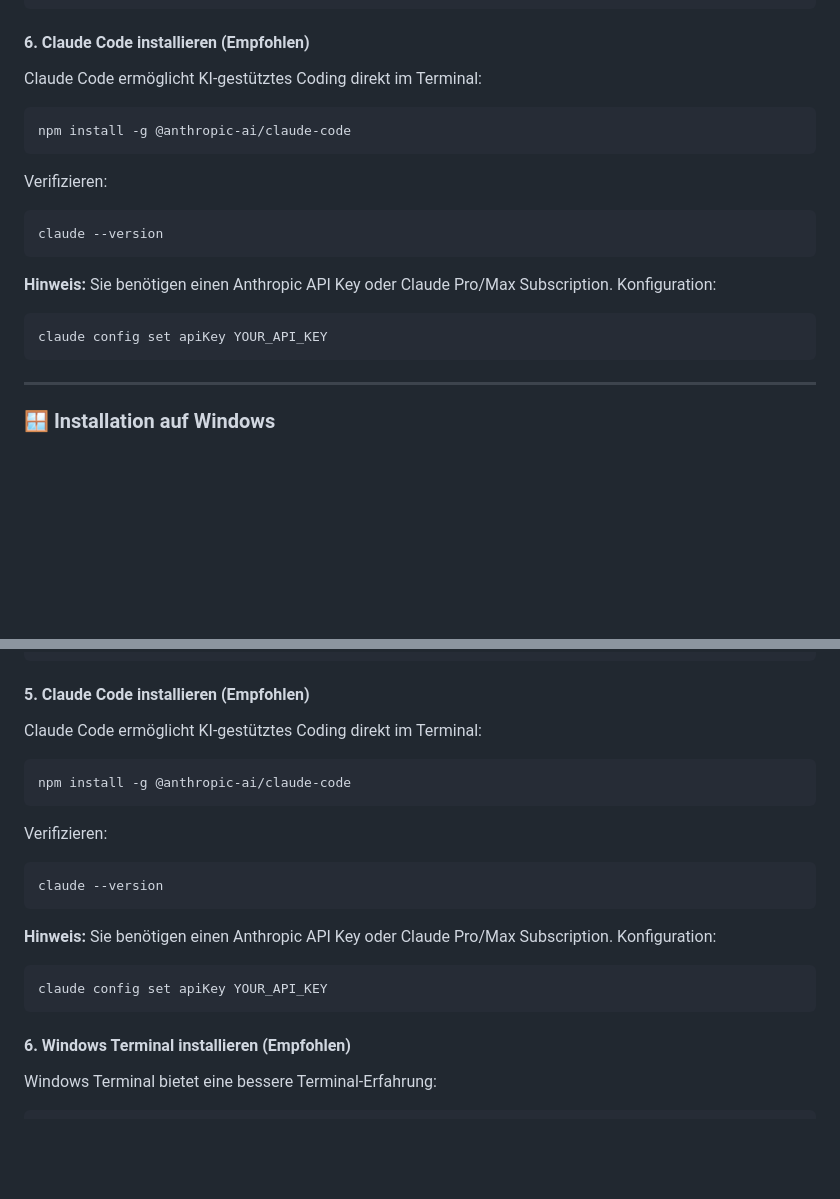
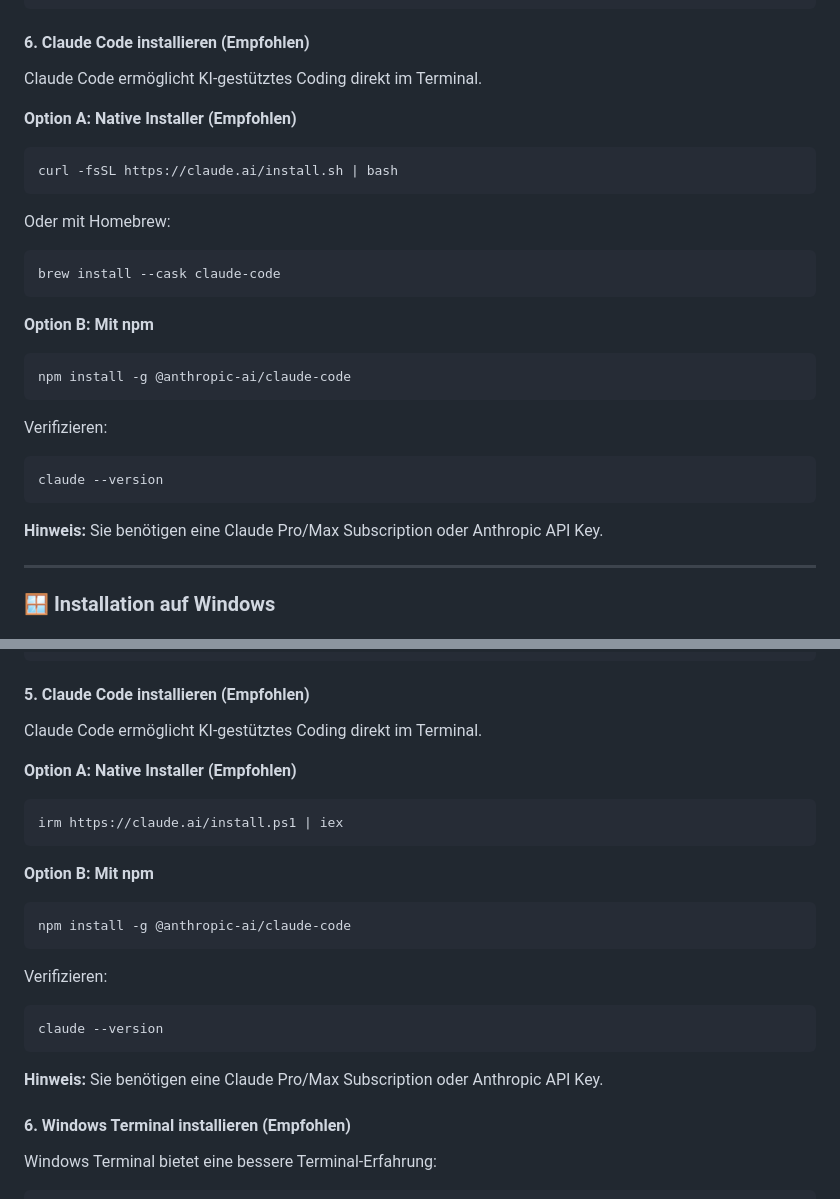
Before and after one commit to cwschroeder/ki-workshop, a Markdown page: README.md, 2 parts joined by grey strips. Rendered like a GitHub page; blank space fills up the shorter version.

Commit message:
docs: Update Claude Code installation to use native installer
- Add native installer commands (curl/irm) as recommended option
- Keep npm as alternative option
- Update for both macOS and Windows sections

🤖 Generated with [Claude Code](https://claude.com/claude-code)

Co-Authored-By: Claude <noreply@anthropic.com>

````diff
--- a/README.md
+++ b/README.md
@@ -107,8 +107,19 @@ code --install-extension esbenp.prettier-vscode
 
 #### 6. Claude Code installieren (Empfohlen)
 
-Claude Code ermöglicht KI-gestütztes Coding direkt im Terminal:
+Claude Code ermöglicht KI-gestütztes Coding direkt im Terminal.
 
+**Option A: Native Installer (Empfohlen)**
+```bash
+curl -fsSL https://claude.ai/install.sh | bash
+```
+
+Oder mit Homebrew:
+```bash
+brew install --cask claude-code
+```
+
+**Option B: Mit npm**
 ```bash
 npm install -g @anthropic-ai/claude-code
 ```
@@ -118,11 +129,7 @@ Verifizieren:
 claude --version
 ```
 
-**Hinweis:** Sie benötigen einen Anthropic API Key oder Claude Pro/Max Subscription.
-Konfiguration:
-```bash
-claude config set apiKey YOUR_API_KEY
-```
+**Hinweis:** Sie benötigen eine Claude Pro/Max Subscription oder Anthropic API Key.
 
 ---
 
@@ -207,8 +214,14 @@ code --install-extension esbenp.prettier-vscode
 
 #### 5. Claude Code installieren (Empfohlen)
 
-Claude Code ermöglicht KI-gestütztes Coding direkt im Terminal:
+Claude Code ermöglicht KI-gestütztes Coding direkt im Terminal.
 
+**Option A: Native Installer (Empfohlen)**
+```powershell
+irm https://claude.ai/install.ps1 | iex
+```
+
+**Option B: Mit npm**
 ```powershell
 npm install -g @anthropic-ai/claude-code
 ```
@@ -218,11 +231,7 @@ Verifizieren:
 claude --version
 ```
 
-**Hinweis:** Sie benötigen einen Anthropic API Key oder Claude Pro/Max Subscription.
-Konfiguration:
-```powershell
-claude config set apiKey YOUR_API_KEY
-```
+**Hinweis:** Sie benötigen eine Claude Pro/Max Subscription oder Anthropic API Key.
 
 #### 6. Windows Terminal installieren (Empfohlen)
 
````
